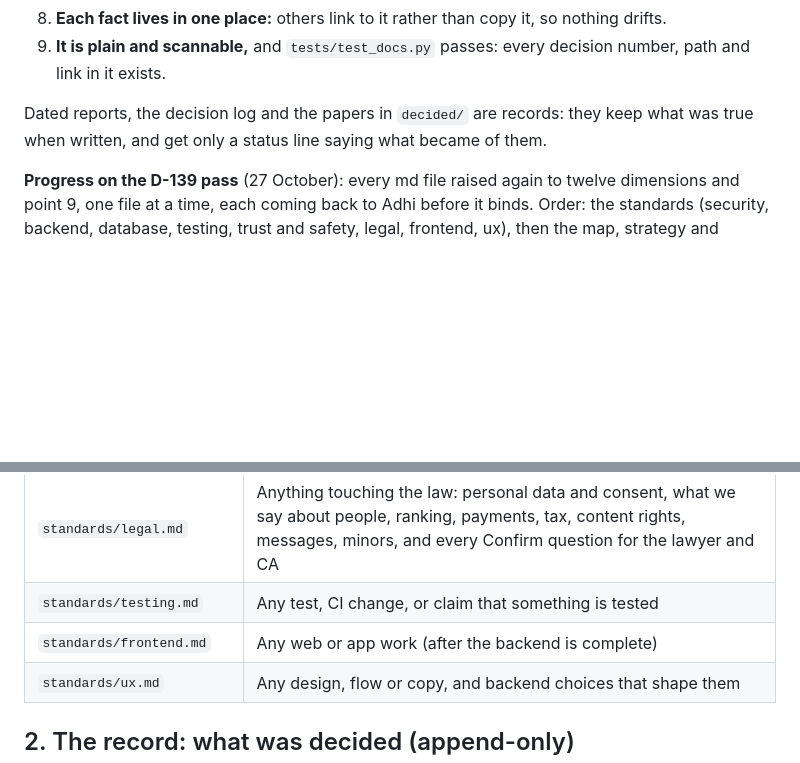
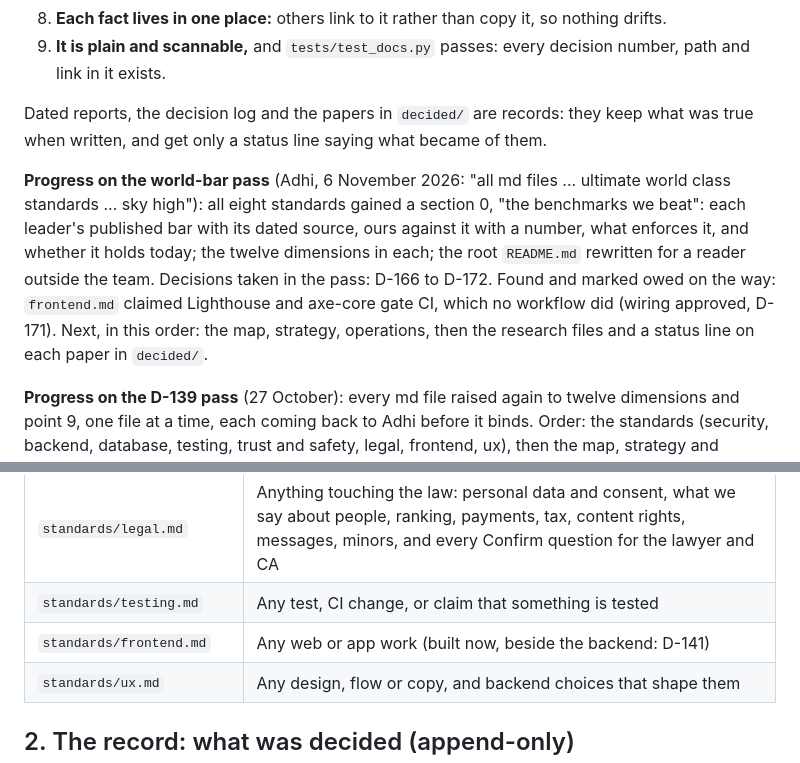
Before and after one commit to adhi2801/nicheconnect-tn, a Markdown page: docs/README.md, 2 parts joined by grey strips. Drawn GitHub-style; blank space fills up the shorter version.

Commit message:
docs: the map records the world-bar pass; frontend.md's row made true (D-141)
Co-Authored-By: Claude Opus 5.5 <noreply@anthropic.com>

```diff
--- a/docs/README.md
+++ b/docs/README.md
@@ -18,6 +18,8 @@ Adhi, 12 October 2026: every md file at the level of the best. A document meets
 
 Dated reports, the decision log and the papers in `decided/` are records: they keep what was true when written, and get only a status line saying what became of them.
 
+**Progress on the world-bar pass** (Adhi, 6 November 2026: "all md files ... ultimate world class standards ... sky high"): all eight standards gained a section 0, "the benchmarks we beat": each leader's published bar with its dated source, ours against it with a number, what enforces it, and whether it holds today; the twelve dimensions in each; the root `README.md` rewritten for a reader outside the team. Decisions taken in the pass: D-166 to D-172. Found and marked owed on the way: `frontend.md` claimed Lighthouse and axe-core gate CI, which no workflow did (wiring approved, D-171). Next, in this order: the map, strategy, operations, then the research files and a status line on each paper in `decided/`.
+
 **Progress on the D-139 pass** (27 October): every md file raised again to twelve dimensions and point 9, one file at a time, each coming back to Adhi before it binds. Order: the standards (security, backend, database, testing, trust and safety, legal, frontend, ux), then the map, strategy and operations as below. None raised yet.
 
 **Progress on the D-098 pass**, kept as the record. Raised on 12 October: `CLAUDE.md` and this index. On 14 October: `standards/backend.md`, `standards/database.md`, `standards/security.md`, `standards/testing.md`, `standards/trust-and-safety.md`, `standards/ux.md` and `standards/frontend.md`; and in the map, `BACKEND_COMPLETE.md` section 2, `ARCHITECTURE_SCALE.md` and `PERFORMANCE.md` brought up to date. Next, in this order:
@@ -37,7 +39,7 @@ Dated reports, the decision log and the papers in `decided/` are records: they k
 | `standards/trust-and-safety.md` | Anything that lets one person reach, pay, judge or be judged by another, and every way someone could scam another person or us |
 | `standards/legal.md` | Anything touching the law: personal data and consent, what we say about people, ranking, payments, tax, content rights, messages, minors, and every Confirm question for the lawyer and CA |
 | `standards/testing.md` | Any test, CI change, or claim that something is tested |
-| `standards/frontend.md` | Any web or app work (after the backend is complete) |
+| `standards/frontend.md` | Any web or app work (built now, beside the backend: D-141) |
 | `standards/ux.md` | Any design, flow or copy, and backend choices that shape them |
 
 ## 2. The record: what was decided (append-only)
```
